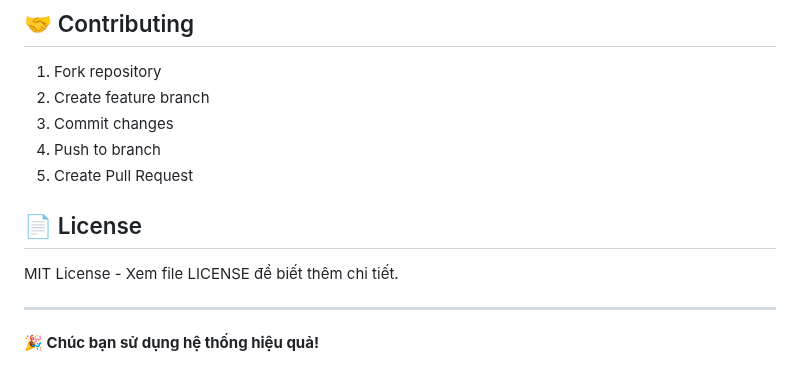
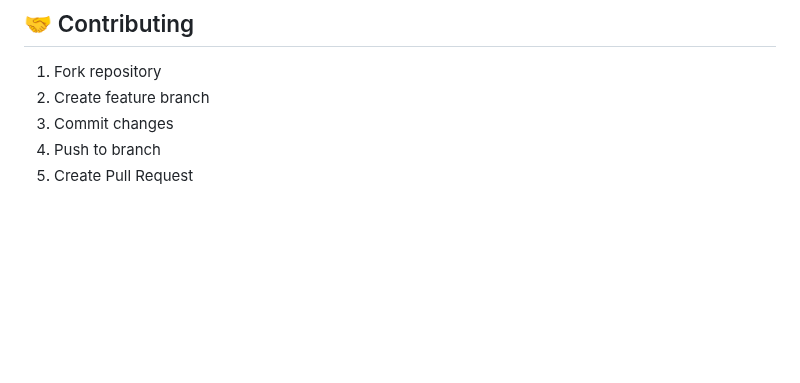
Before and after one commit to thangnt04-scr/FB-News, a Markdown page: README.md, the part around the change. Drawn GitHub-style; blank space fills up the shorter version.

Commit message:
Remove license section and closing message
Removed license section and closing message from README.

```diff
--- a/README.md
+++ b/README.md
@@ -295,11 +295,3 @@ graph LR
 3. Commit changes
 4. Push to branch
 5. Create Pull Request
-
-## 📄 License
-
-MIT License - Xem file LICENSE để biết thêm chi tiết.
-
----
-
-**🎉 Chúc bạn sử dụng hệ thống hiệu quả!**
```
